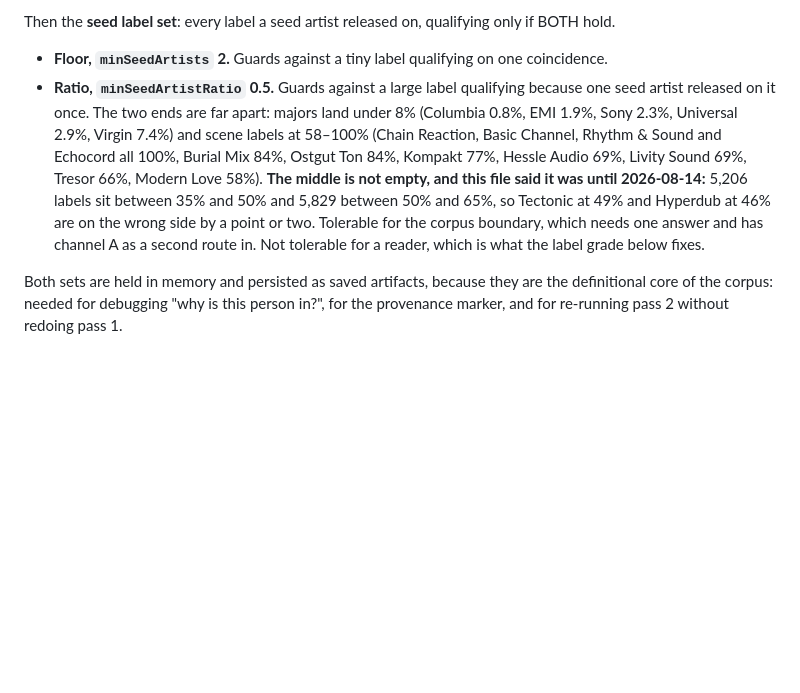
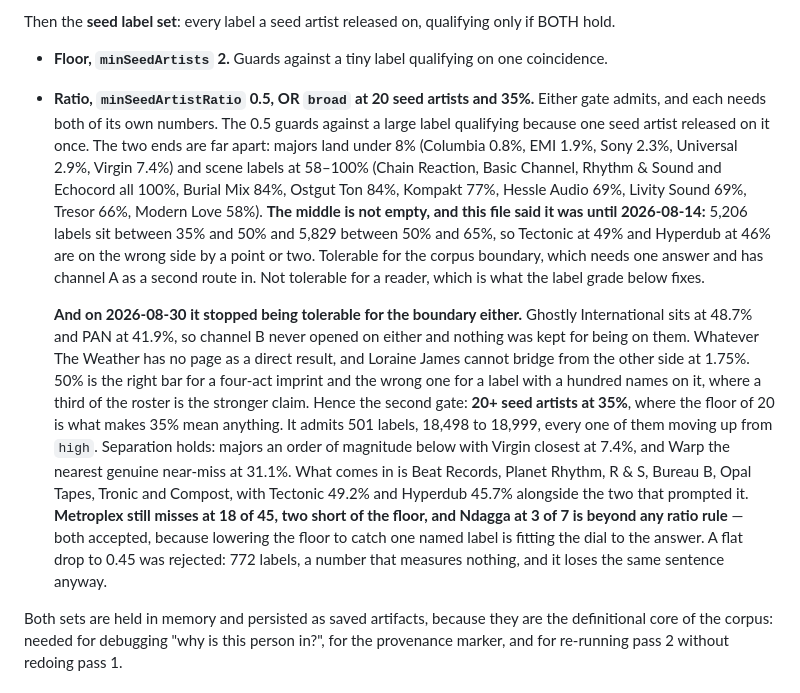
Before and after one commit to leselecta/DubDigger, a Markdown page: CLAUDE.md, the part around one of its changes. GitHub-like rendering; blank space fills up the shorter version.

```diff
--- a/CLAUDE.md
+++ b/CLAUDE.md
@@ -95,7 +95,9 @@ Two more rules decide who becomes a **seed artist**:
 Then the **seed label set**: every label a seed artist released on, qualifying only if BOTH hold.
 
 - **Floor, `minSeedArtists` 2.** Guards against a tiny label qualifying on one coincidence.
-- **Ratio, `minSeedArtistRatio` 0.5.** Guards against a large label qualifying because one seed artist released on it once. The two ends are far apart: majors land under 8% (Columbia 0.8%, EMI 1.9%, Sony 2.3%, Universal 2.9%, Virgin 7.4%) and scene labels at 58–100% (Chain Reaction, Basic Channel, Rhythm & Sound and Echocord all 100%, Burial Mix 84%, Ostgut Ton 84%, Kompakt 77%, Hessle Audio 69%, Livity Sound 69%, Tresor 66%, Modern Love 58%). **The middle is not empty, and this file said it was until 2026-08-14:** 5,206 labels sit between 35% and 50% and 5,829 between 50% and 65%, so Tectonic at 49% and Hyperdub at 46% are on the wrong side by a point or two. Tolerable for the corpus boundary, which needs one answer and has channel A as a second route in. Not tolerable for a reader, which is what the label grade below fixes.
+- **Ratio, `minSeedArtistRatio` 0.5, OR `broad` at 20 seed artists and 35%.** Either gate admits, and each needs both of its own numbers. The 0.5 guards against a large label qualifying because one seed artist released on it once. The two ends are far apart: majors land under 8% (Columbia 0.8%, EMI 1.9%, Sony 2.3%, Universal 2.9%, Virgin 7.4%) and scene labels at 58–100% (Chain Reaction, Basic Channel, Rhythm & Sound and Echocord all 100%, Burial Mix 84%, Ostgut Ton 84%, Kompakt 77%, Hessle Audio 69%, Livity Sound 69%, Tresor 66%, Modern Love 58%). **The middle is not empty, and this file said it was until 2026-08-14:** 5,206 labels sit between 35% and 50% and 5,829 between 50% and 65%, so Tectonic at 49% and Hyperdub at 46% are on the wrong side by a point or two. Tolerable for the corpus boundary, which needs one answer and has channel A as a second route in. Not tolerable for a reader, which is what the label grade below fixes.
+
+  **And on 2026-08-30 it stopped being tolerable for the boundary either.** Ghostly International sits at 48.7% and PAN at 41.9%, so channel B never opened on either and nothing was kept for being on them. Whatever The Weather has no page as a direct result, and Loraine James cannot bridge from the other side at 1.75%. 50% is the right bar for a four-act imprint and the wrong one for a label with a hundred names on it, where a third of the roster is the stronger claim. Hence the second gate: **20+ seed artists at 35%**, where the floor of 20 is what makes 35% mean anything. It admits 501 labels, 18,498 to 18,999, every one of them moving up from `high`. Separation holds: majors an order of magnitude below with Virgin closest at 7.4%, and Warp the nearest genuine near-miss at 31.1%. What comes in is Beat Records, Planet Rhythm, R & S, Bureau B, Opal Tapes, Tronic and Compost, with Tectonic 49.2% and Hyperdub 45.7% alongside the two that prompted it. **Metroplex still misses at 18 of 45, two short of the floor, and Ndagga at 3 of 7 is beyond any ratio rule** — both accepted, because lowering the floor to catch one named label is fitting the dial to the answer. A flat drop to 0.45 was rejected: 772 labels, a number that measures nothing, and it loses the same sentence anyway.
 
 Both sets are held in memory and persisted as saved artifacts, because they are the definitional core of the corpus: needed for debugging "why is this person in?", for the provenance marker, and for re-running pass 2 without redoing pass 1.
 
```
Also changed, not shown: other parts of CLAUDE.md (+5 -5 lines).
